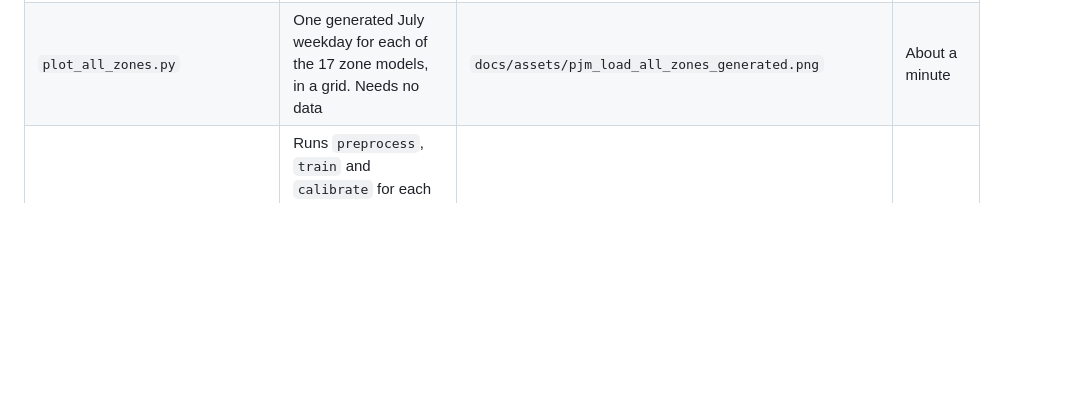
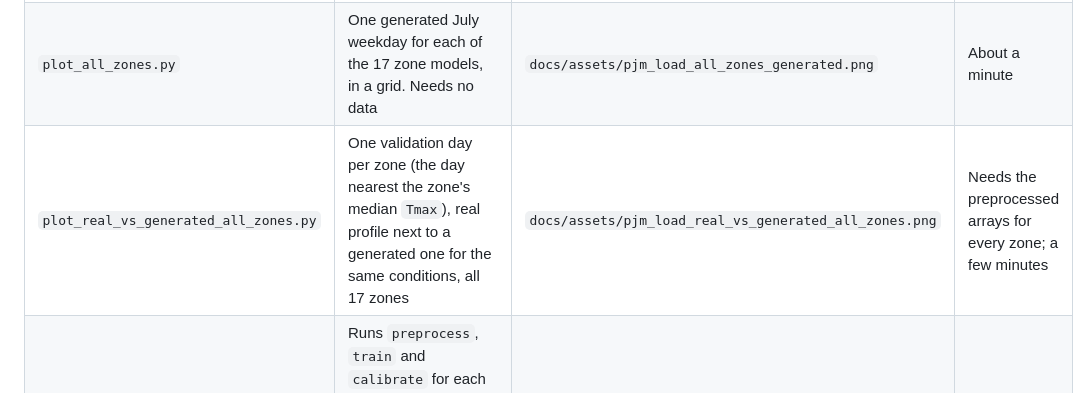
Before and after one commit to ropes-lab/enerdatasynth, a Markdown page: examples/pjm_load/README.md, the part around the change. GitHub-like rendering; blank space fills up the shorter version.

```diff
--- a/examples/pjm_load/README.md
+++ b/examples/pjm_load/README.md
@@ -12,6 +12,7 @@ The repository ships no real data. Every script below except where noted reads t
 | `compare_checkpoints.py` | Compares trained checkpoints over several seeds on the validation set; the evidence for the shipped default | `data/reports/pjm_load/checkpoint_comparison.csv` | A few minutes |
 | `run_benchmark.py` | AR, ARMA, ARIMA and SARIMA against a trained checkpoint, using library code only | `data/reports/pjm_load/benchmark_comparison.csv` | Depends on data size |
 | `plot_all_zones.py` | One generated July weekday for each of the 17 zone models, in a grid. Needs no data | `docs/assets/pjm_load_all_zones_generated.png` | About a minute |
+| `plot_real_vs_generated_all_zones.py` | One validation day per zone (the day nearest the zone's median `Tmax`), real profile next to a generated one for the same conditions, all 17 zones | `docs/assets/pjm_load_real_vs_generated_all_zones.png` | Needs the preprocessed arrays for every zone; a few minutes |
 | `train_all_zones.py` | Runs `preprocess`, `train` and `calibrate` for each of the 17 PJM zones with the shipped Transformer settings, in a scratch folder; this is how the bundled zone models were built | `zones/<ZONE>/` folders in the scratch folder | About 5 minutes per zone |
 | `evaluate_all_zones.py` | Scores every zone's model on its validation days (7 metrics, with and without calibration) | `data/reports/pjm_load/zone_results.csv` | A few minutes |
 | `compare_diffusion_zones.py` | Transformer against an MLP denoiser given the same training and a small per-zone tuning, on all 17 zones, 10 metrics | `data/reports/pjm_load/diffusion_zone_comparison.csv` | About 2 hours |
```
Also changed, not shown: docs/assets/README.md (+1 -0 lines), docs/models/pjm_load.md (+4 -0 lines), docs/assets/pjm_load_real_vs_generated_all_zones.png (added), 1 other file.
